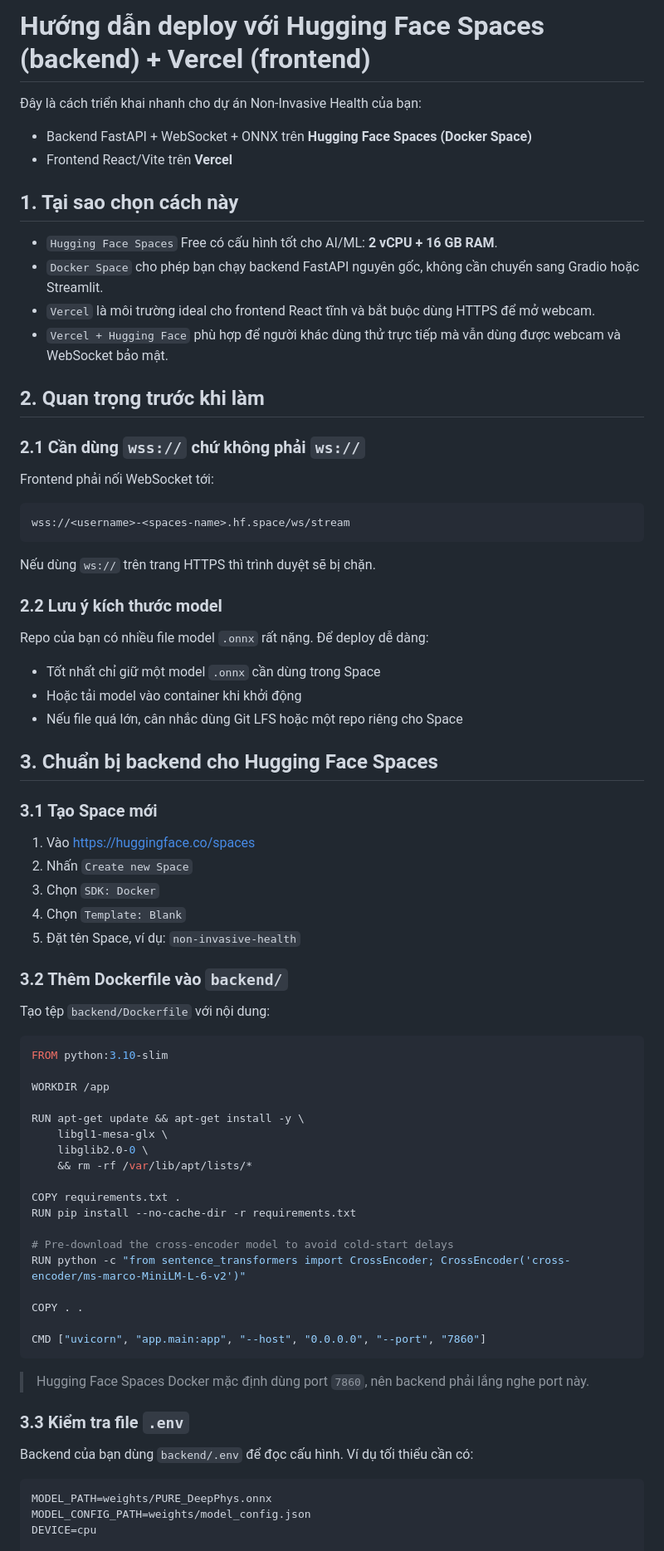
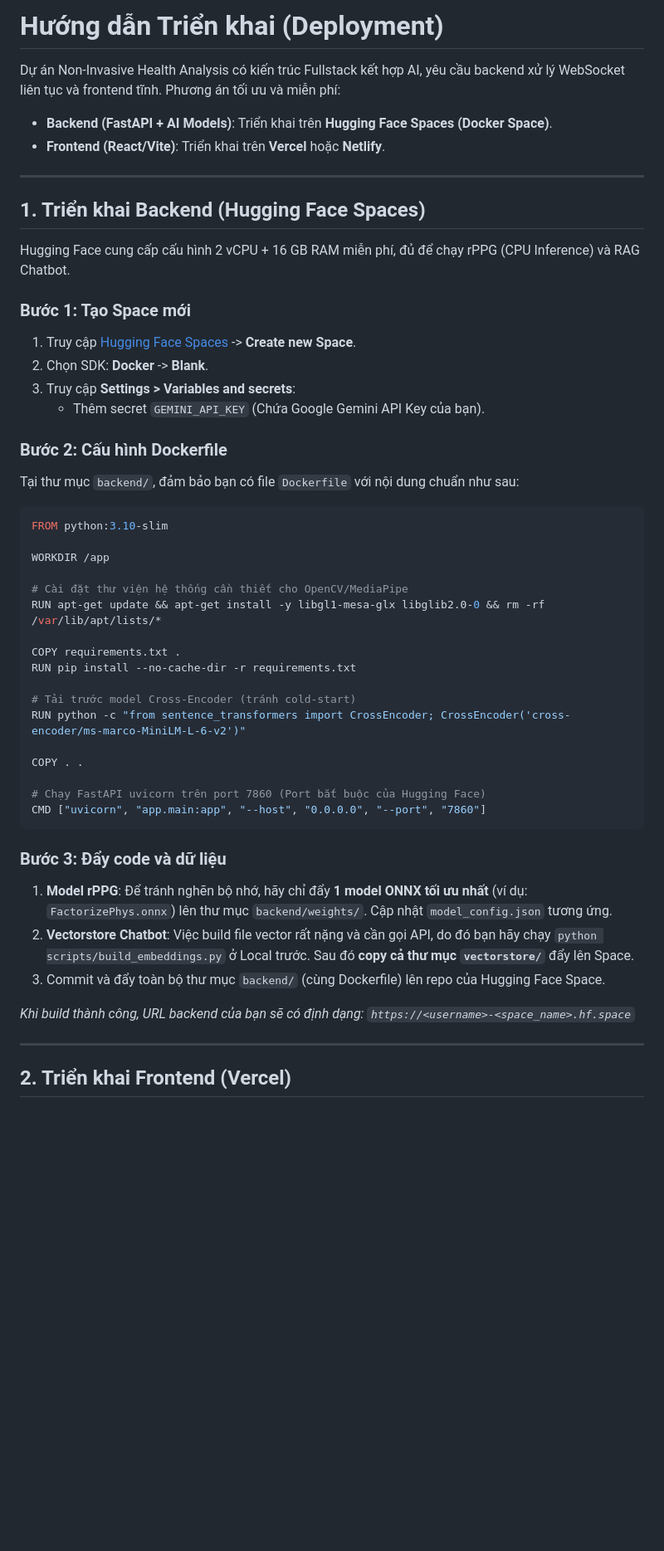
Before and after one commit to mhiu05/Non-Invasive, a Markdown page: docs/deploy.md, the part around one of its changes. Shown at 83% size. Rendered like a GitHub page; blank space fills up the shorter version.

Commit message:
Update deployment documentation with Hugging Face instructions

````diff
--- a/docs/deploy.md
+++ b/docs/deploy.md
@@ -1,78 +1,52 @@
-# Hướng dẫn deploy với Hugging Face Spaces (backend) + Vercel (frontend)
+# Hướng dẫn Triển khai (Deployment)
 
-Đây là cách triển khai nhanh cho dự án Non-Invasive Health của bạn:
-- Backend FastAPI + WebSocket + ONNX trên **Hugging Face Spaces (Docker Space)**
-- Frontend React/Vite trên **Vercel**
+Dự án Non-Invasive Health Analysis có kiến trúc Fullstack kết hợp AI, yêu cầu backend xử lý WebSocket liên tục và frontend tĩnh. Phương án tối ưu và miễn phí:
+- **Backend (FastAPI + AI Models)**: Triển khai trên **Hugging Face Spaces (Docker Space)**.
+- **Frontend (React/Vite)**: Triển khai trên **Vercel** hoặc **Netlify**.
 
-## 1. Tại sao chọn cách này
+---
 
-- `Hugging Face Spaces` Free có cấu hình tốt cho AI/ML: **2 vCPU + 16 GB RAM**.
-- `Docker Space` cho phép bạn chạy backend FastAPI nguyên gốc, không cần chuyển sang Gradio hoặc Streamlit.
-- `Vercel` là môi trường ideal cho frontend React tĩnh và bắt buộc dùng HTTPS để mở webcam.
-- `Vercel + Hugging Face` phù hợp để người khác dùng thử trực tiếp mà vẫn dùng được webcam và WebSocket bảo mật.
+## 1. Triển khai Backend (Hugging Face Spaces)
 
-## 2. Quan trọng trước khi làm
+Hugging Face cung cấp cấu hình 2 vCPU + 16 GB RAM miễn phí, đủ để chạy rPPG (CPU Inference) và RAG Chatbot.
 
-### 2.1 Cần dùng `wss://` chứ không phải `ws://`
+### Bước 1: Tạo Space mới
+1. Truy cập [Hugging Face Spaces](https://huggingface.co/spaces) -> **Create new Space**.
+2. Chọn SDK: **Docker** -> **Blank**.
+3. Truy cập **Settings > Variables and secrets**:
+   - Thêm secret `GEMINI_API_KEY` (Chứa Google Gemini API Key của bạn).
 
-Frontend phải nối WebSocket tới:
-
-```text
-wss://<username>-<spaces-name>.hf.space/ws/stream
-```
-
-Nếu dùng `ws://` trên trang HTTPS thì trình duyệt sẽ bị chặn.
-
-### 2.2 Lưu ý kích thước model
-
-Repo của bạn có nhiều file model `.onnx` rất nặng. Để deploy dễ dàng:
-- Tốt nhất chỉ giữ một model `.onnx` cần dùng trong Space
-- Hoặc tải model vào container khi khởi động
-- Nếu file quá lớn, cân nhắc dùng Git LFS hoặc một repo riêng cho Space
-
-## 3. Chuẩn bị backend cho Hugging Face Spaces
-
-### 3.1 Tạo Space mới
-
-1. Vào https://huggingface.co/spaces
-2. Nhấn `Create new Space`
-3. Chọn `SDK: Docker`
-4. Chọn `Template: Blank`
-5. Đặt tên Space, ví dụ: `non-invasive-health`
-
-### 3.2 Thêm Dockerfile vào `backend/`
-
-Tạo tệp `backend/Dockerfile` với nội dung:
+### Bước 2: Cấu hình Dockerfile
+Tại thư mục `backend/`, đảm bảo bạn có file `Dockerfile` với nội dung chuẩn như sau:
 
 ```dockerfile
 FROM python:3.10-slim
 
 WORKDIR /app
 
-RUN apt-get update && apt-get install -y \
-    libgl1-mesa-glx \
-    libglib2.0-0 \
-    && rm -rf /var/lib/apt/lists/*
+# Cài đặt thư viện hệ thống cần thiết cho OpenCV/MediaPipe
+RUN apt-get update && apt-get install -y libgl1-mesa-glx libglib2.0-0 && rm -rf /var/lib/apt/lists/*
 
 COPY requirements.txt .
 RUN pip install --no-cache-dir -r requirements.txt
 
-# Pre-download the cross-encoder model to avoid cold-start delays
+# Tải trước model Cross-Encoder (tránh cold-start)
 RUN python -c "from sentence_transformers import CrossEncoder; CrossEncoder('cross-encoder/ms-marco-MiniLM-L-6-v2')"
 
 COPY . .
 
+# Chạy FastAPI uvicorn trên port 7860 (Port bắt buộc của Hugging Face)
 CMD ["uvicorn", "app.main:app", "--host", "0.0.0.0", "--port", "7860"]
 ```
 
-> Hugging Face Spaces Docker mặc định dùng port `7860`, nên backend phải lắng nghe port này.
+### Bước 3: Đẩy code và dữ liệu
+1. **Model rPPG**: Để tránh nghẽn bộ nhớ, hãy chỉ đẩy **1 model ONNX tối ưu nhất** (ví dụ: `FactorizePhys.onnx`) lên thư mục `backend/weights/`. Cập nhật `model_config.json` tương ứng.
+2. **Vectorstore Chatbot**: Việc build file vector rất nặng và cần gọi API, do đó bạn hãy chạy `python scripts/build_embeddings.py` ở Local trước. Sau đó **copy cả thư mục `vectorstore/`** đẩy lên Space.
+3. Commit và đẩy toàn bộ thư mục `backend/` (cùng Dockerfile) lên repo của Hugging Face Space.
 
-### 3.3 Kiểm tra file `.env`
+*Khi build thành công, URL backend của bạn sẽ có định dạng: `https://<username>-<space_name>.hf.space`*
 
-Backend của bạn dùng `backend/.env` để đọc cấu hình. Ví dụ tối thiểu cần có:
+---
 
-```env
-MODEL_PATH=weights/PURE_DeepPhys.onnx
-MODEL_CONFIG_PATH=weights/model_config.json
-DEVICE=cpu
+## 2. Triển khai Frontend (Vercel)
 
````
Also changed, not shown: other parts of docs/deploy.md (+12 -134 lines), docs/description.md (deleted, +0 -91 lines).
